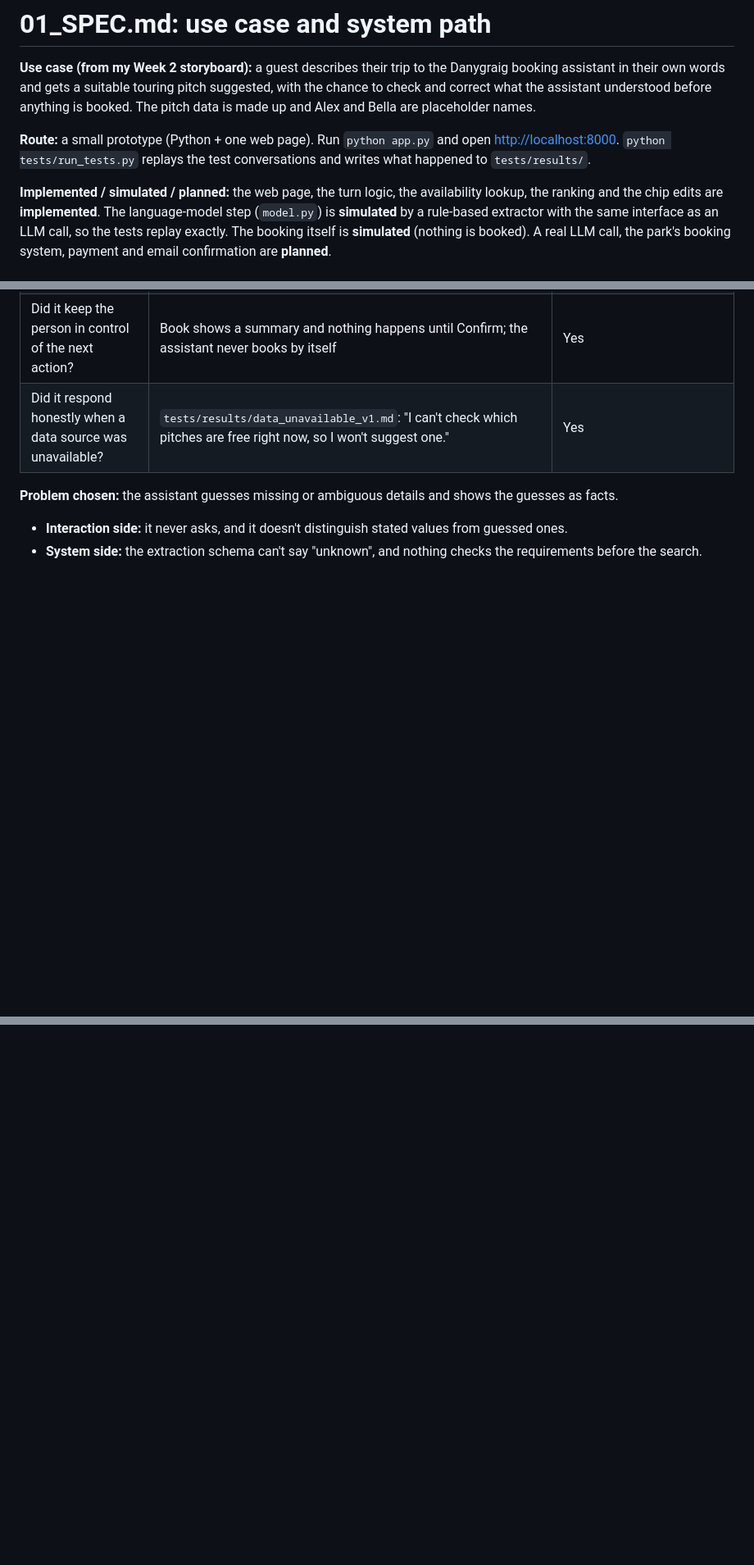
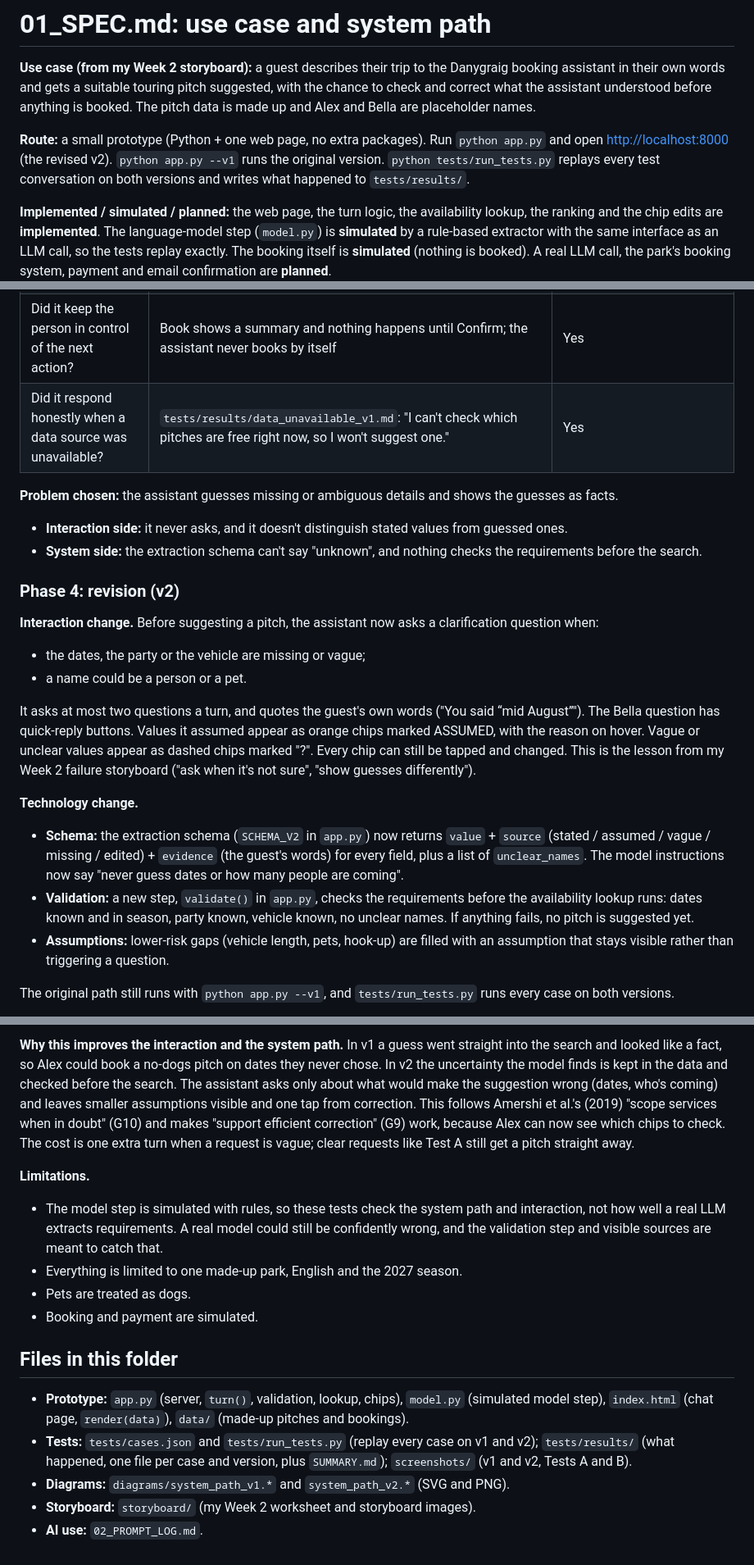
Before and after one commit to ewanjdhall/danygraig-pitch-assistant, a Markdown page: 01_SPEC.md, 3 parts joined by grey strips. Shown at 82% size. Rendered like a GitHub page; blank space fills up the shorter version.

```diff
--- a/01_SPEC.md
+++ b/01_SPEC.md
@@ -2,7 +2,7 @@
 
 **Use case (from my Week 2 storyboard):** a guest describes their trip to the Danygraig booking assistant in their own words and gets a suitable touring pitch suggested, with the chance to check and correct what the assistant understood before anything is booked. The pitch data is made up and Alex and Bella are placeholder names.
 
-**Route:** a small prototype (Python + one web page). Run `python app.py` and open <http://localhost:8000>. `python tests/run_tests.py` replays the test conversations and writes what happened to `tests/results/`.
+**Route:** a small prototype (Python + one web page, no extra packages). Run `python app.py` and open <http://localhost:8000> (the revised v2). `python app.py --v1` runs the original version. `python tests/run_tests.py` replays every test conversation on both versions and writes what happened to `tests/results/`.
 
 **Implemented / simulated / planned:** the web page, the turn logic, the availability lookup, the ranking and the chip edits are **implemented**. The language-model step (`model.py`) is **simulated** by a rule-based extractor with the same interface as an LLM call, so the tests replay exactly. The booking itself is **simulated** (nothing is booked). A real LLM call, the park's booking system, payment and email confirmation are **planned**.
 
@@ -79,3 +82,18 @@ Response and next action: the chips `15–17 Aug (2 nights)` `3 adults` `camperv
 **Problem chosen:** the assistant guesses missing or ambiguous details and shows the guesses as facts.
 - **Interaction side:** it never asks, and it doesn't distinguish stated values from guessed ones.
 - **System side:** the extraction schema can't say "unknown", and nothing checks the requirements before the search.
+
+### Phase 4: revision (v2)
+**Interaction change.** Before suggesting a pitch, the assistant now asks a clarification question when:
+- the dates, the party or the vehicle are missing or vague;
+- a name could be a person or a pet.
+
+It asks at most two questions a turn, and quotes the guest's own words ("You said “mid August”"). The Bella question has quick-reply buttons. Values it assumed appear as orange chips marked ASSUMED, with the reason on hover. Vague or unclear values appear as dashed chips marked "?". Every chip can still be tapped and changed. This is the lesson from my Week 2 failure storyboard ("ask when it's not sure", "show guesses differently").
+
+**Technology change.**
+- **Schema:** the extraction schema (`SCHEMA_V2` in `app.py`) now returns `value` + `source` (stated / assumed / vague / missing / edited) + `evidence` (the guest's words) for every field, plus a list of `unclear_names`. The model instructions now say "never guess dates or how many people are coming".
+- **Validation:** a new step, `validate()` in `app.py`, checks the requirements before the availability lookup runs: dates known and in season, party known, vehicle known, no unclear names. If anything fails, no pitch is suggested yet.
+- **Assumptions:** lower-risk gaps (vehicle length, pets, hook-up) are filled with an assumption that stays visible rather than triggering a question.
+
+The original path still runs with `python app.py --v1`, and `tests/run_tests.py` runs every case on both versions.
+
@@ -81,0 +121,14 @@ Response and next action: the chips `15–17 Aug (2 nights)` `3 adults` `camperv
+**Why this improves the interaction and the system path.** In v1 a guess went straight into the search and looked like a fact, so Alex could book a no-dogs pitch on dates they never chose. In v2 the uncertainty the model finds is kept in the data and checked before the search. The assistant asks only about what would make the suggestion wrong (dates, who's coming) and leaves smaller assumptions visible and one tap from correction. This follows Amershi et al.'s (2019) "scope services when in doubt" (G10) and makes "support efficient correction" (G9) work, because Alex can now see which chips to check. The cost is one extra turn when a request is vague; clear requests like Test A still get a pitch straight away.
+
+**Limitations.**
+- The model step is simulated with rules, so these tests check the system path and interaction, not how well a real LLM extracts requirements. A real model could still be confidently wrong, and the validation step and visible sources are meant to catch that.
+- Everything is limited to one made-up park, English and the 2027 season.
+- Pets are treated as dogs.
+- Booking and payment are simulated.
+
+## Files in this folder
+- **Prototype:** `app.py` (server, `turn()`, validation, lookup, chips), `model.py` (simulated model step), `index.html` (chat page, `render(data)`), `data/` (made-up pitches and bookings).
+- **Tests:** `tests/cases.json` and `tests/run_tests.py` (replay every case on v1 and v2); `tests/results/` (what happened, one file per case and version, plus `SUMMARY.md`); `screenshots/` (v1 and v2, Tests A and B).
+- **Diagrams:** `diagrams/system_path_v1.*` and `system_path_v2.*` (SVG and PNG).
+- **Storyboard:** `storyboard/` (my Week 2 worksheet and storyboard images).
+- **AI use:** `02_PROMPT_LOG.md`.
```
Also changed, not shown: other parts of 01_SPEC.md (+26 -2 lines), diagrams/system_path_v2.png (added), 1 other file.
